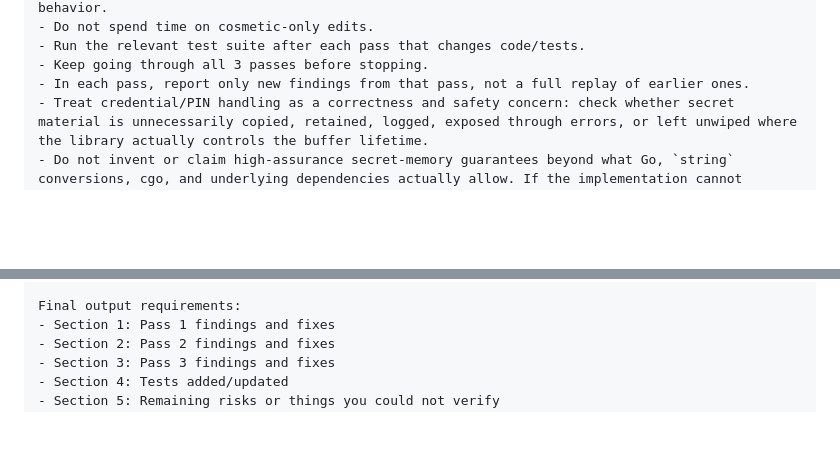
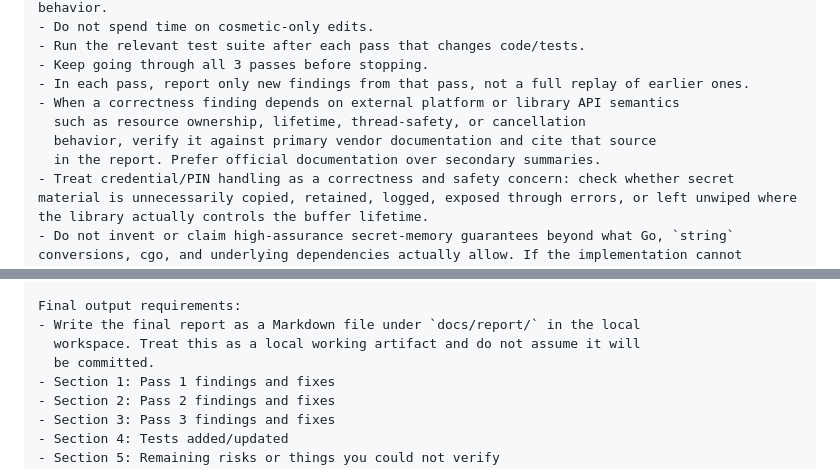
Before and after one commit to sukujgrg/go-certstore, a Markdown page: docs/convergence-audit-prompt.md, 2 parts joined by grey strips. GitHub-like rendering; blank space fills up the shorter version.

Commit message:
prompt: add vendor documentation check in audit prompt

```diff
--- a/docs/convergence-audit-prompt.md
+++ b/docs/convergence-audit-prompt.md
@@ -13,6 +13,10 @@ General rules for all passes:
 - Run the relevant test suite after each pass that changes code/tests.
 - Keep going through all 3 passes before stopping.
 - In each pass, report only new findings from that pass, not a full replay of earlier ones.
+- When a correctness finding depends on external platform or library API semantics
+  such as resource ownership, lifetime, thread-safety, or cancellation
+  behavior, verify it against primary vendor documentation and cite that source
+  in the report. Prefer official documentation over secondary summaries.
 - Treat credential/PIN handling as a correctness and safety concern: check whether secret material is unnecessarily copied, retained, logged, exposed through errors, or left unwiped where the library actually controls the buffer lifetime.
 - Do not invent or claim high-assurance secret-memory guarantees beyond what Go, `string` conversions, cgo, and underlying dependencies actually allow. If the implementation cannot provide a strong guarantee, document the real limit precisely.
 
@@ -64,6 +68,9 @@ Pass 3: Docs and Contract Alignment Pass
 - Run tests again if code/tests changed.
 
 Final output requirements:
+- Write the final report as a Markdown file under `docs/report/` in the local
+  workspace. Treat this as a local working artifact and do not assume it will
+  be committed.
 - Section 1: Pass 1 findings and fixes
 - Section 2: Pass 2 findings and fixes
 - Section 3: Pass 3 findings and fixes
```
